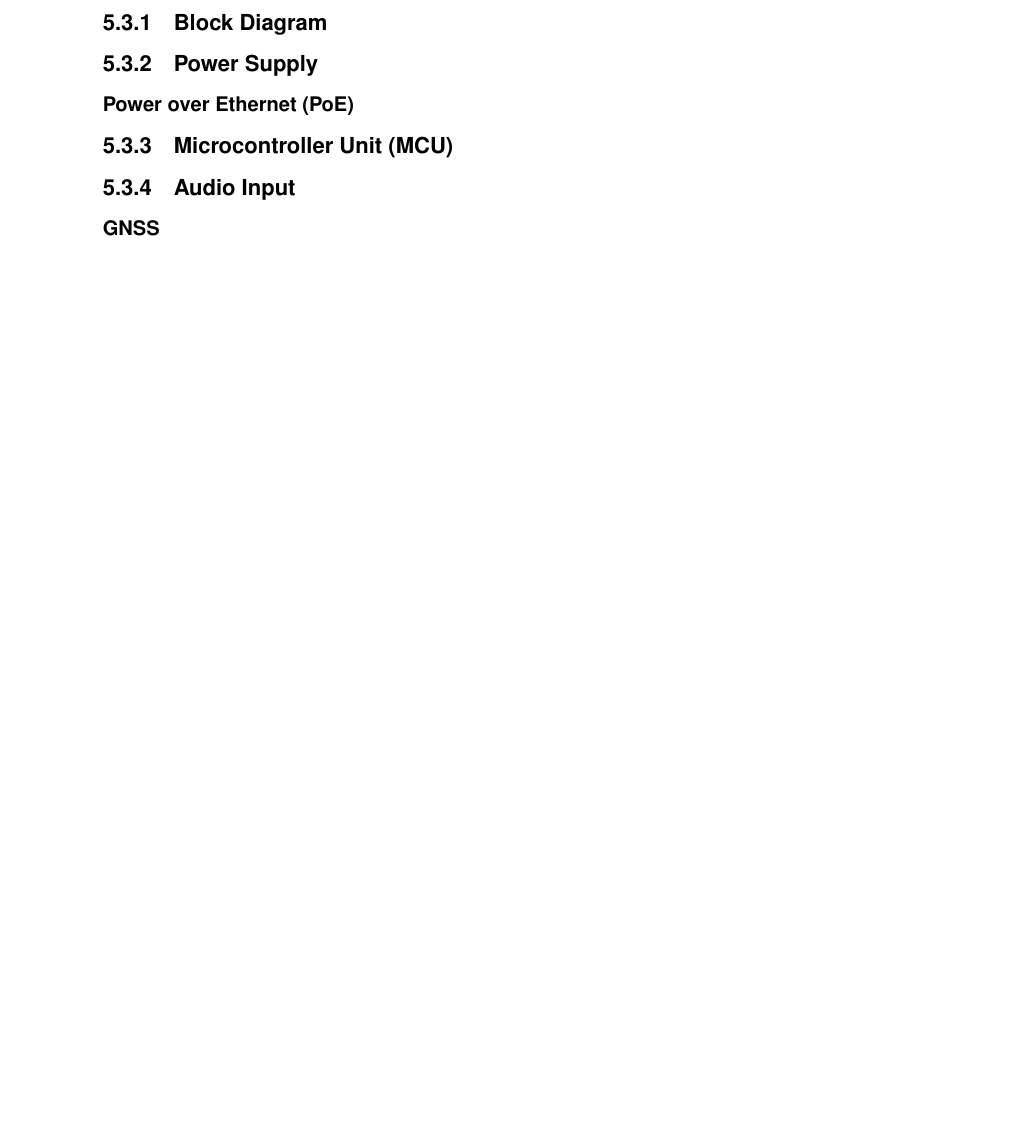
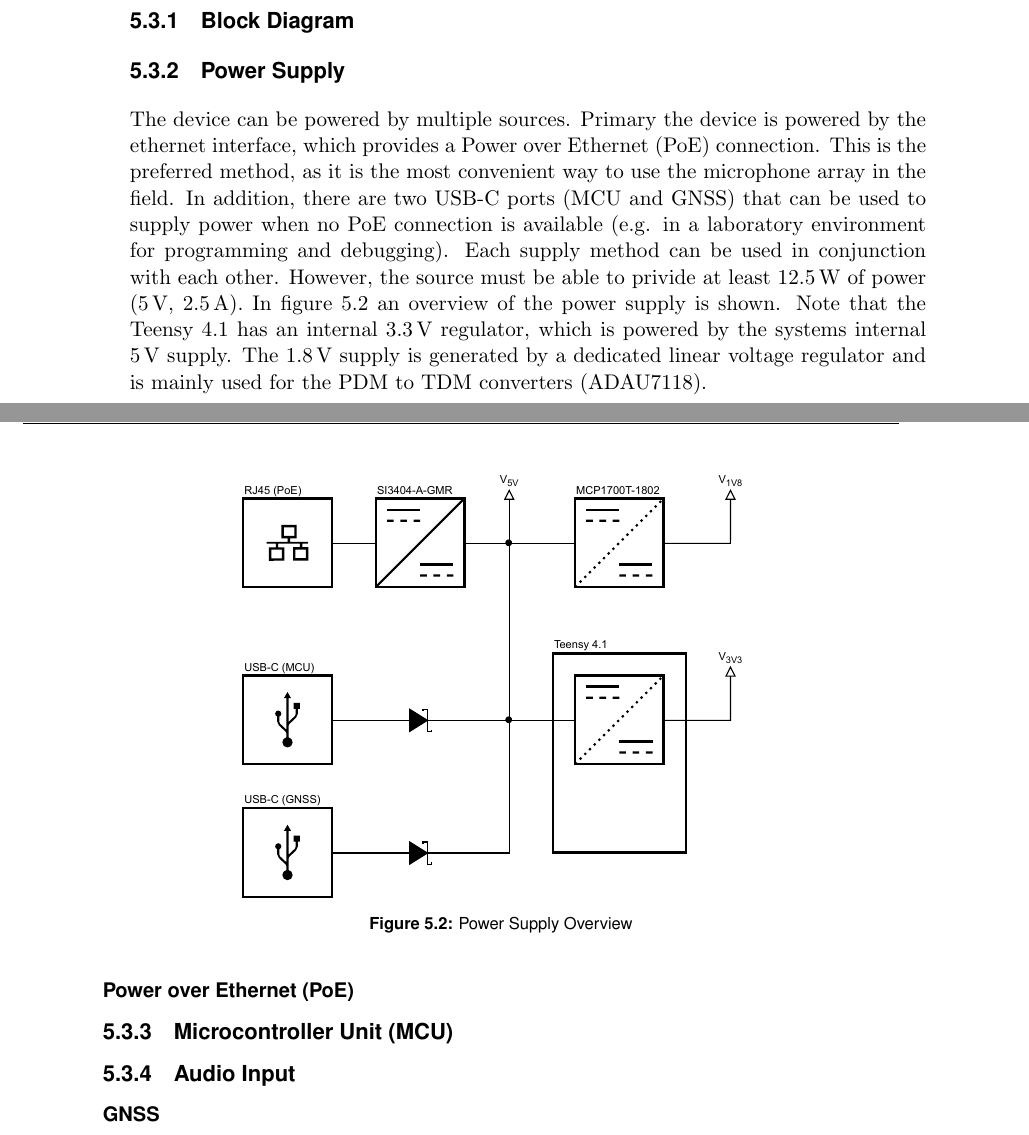
Before and after one commit to PA-OST-2023/heron-documentation, a LaTeX thesis (PA_Project_Heron.tex, which reads sections/6_design_final.tex): part of page 30 of 45 before the commit and two parts of pages 29 and 30 of 45 after it, the two joined at a grey line, cut so that both start at the same text, the shorter picture padded with empty space. Compiled offline with pdfLaTeX.

Commit message:
Added power supply diagram

```diff
--- a/sections/6_design_final.tex
+++ b/sections/6_design_final.tex
@@ -44,8 +44,20 @@ Blabla
 \subsection{Block Diagram}
 
 \subsection{Power Supply}
+The device can be powered by multiple sources. Primary the device is powered by the ethernet interface, which provides a \acrfull{poe} connection.
+This is the preferred method, as it is the most convenient way to use the microphone array in the field.
+In addition, there are two USB-C ports (\acrshort{mcu} and \acrshort{gnss}) that can be used to supply power when no PoE connection is available (e.g. in a laboratory environment for programming and debugging).
+Each supply method can be used in conjunction with each other. However, the source must be able to privide at least 12.5\,W of power (5\,V, 2.5\,A).
+In figure \ref{fig:power_supply_overview} an overview of the power supply is shown.
+Note that the Teensy 4.1 has an internal 3.3\,V regulator, which is powered by the systems internal 5\,V supply.
+The 1.8\,V supply is generated by a dedicated linear voltage regulator and is mainly used for the \acrshort{pdm} to \acrshort{tdm} converters (ADAU7118).
 
-% TODO: Add power supply block diagram
+\begin{figure}
+	\centering
+	\includegraphics[width=0.65\textwidth]{images/6_design_final/final_design_power_supply.pdf}
+	\caption{Power Supply Overview}
+	\label{fig:power_supply_overview}
+\end{figure}
 
 \subsubsection{Power over Ethernet (PoE)}
 
```
Also changed, not shown: sections/acro.tex (+7 -3 lines), images/6_design_final/final_design_power_supply.pdf (added), 2 other files.
